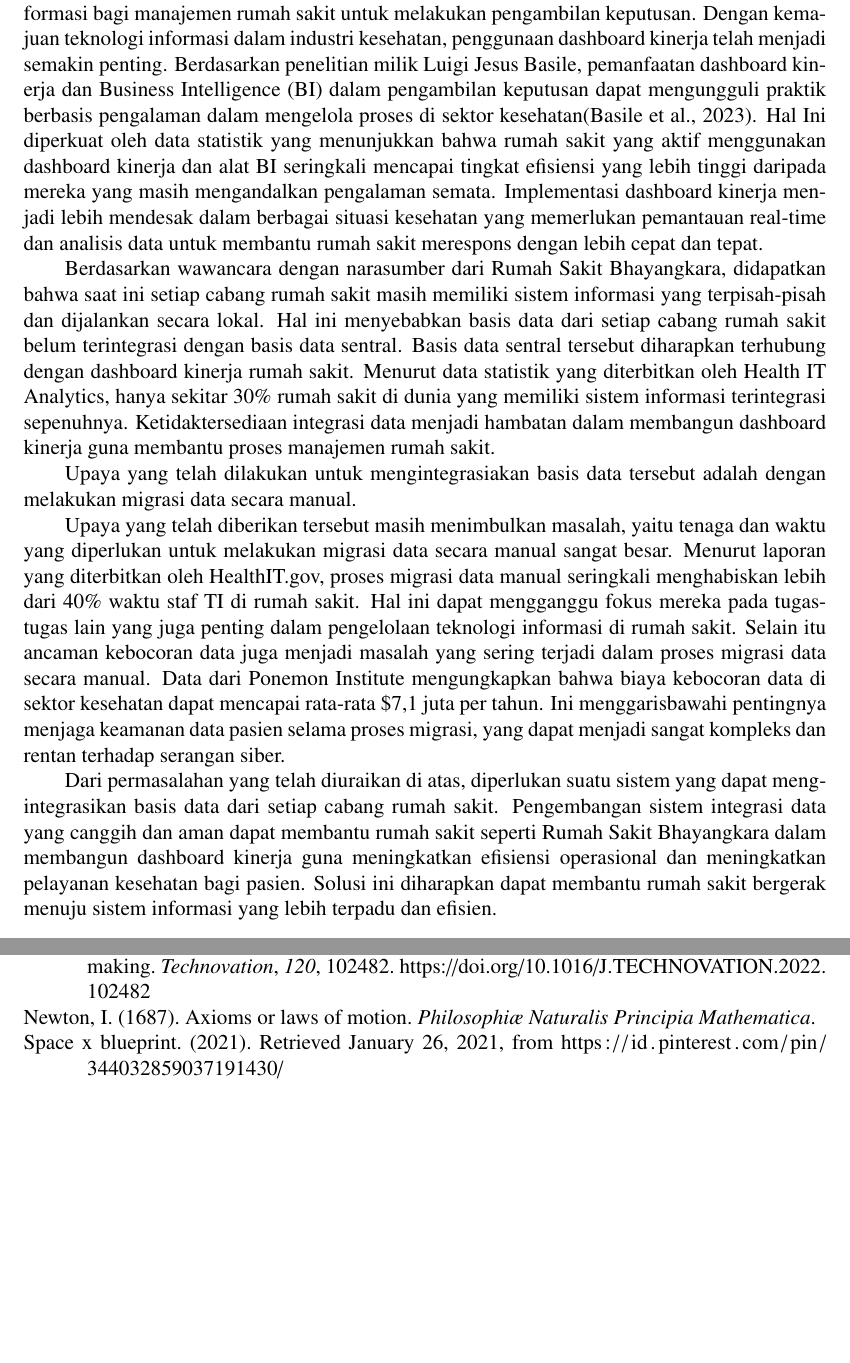
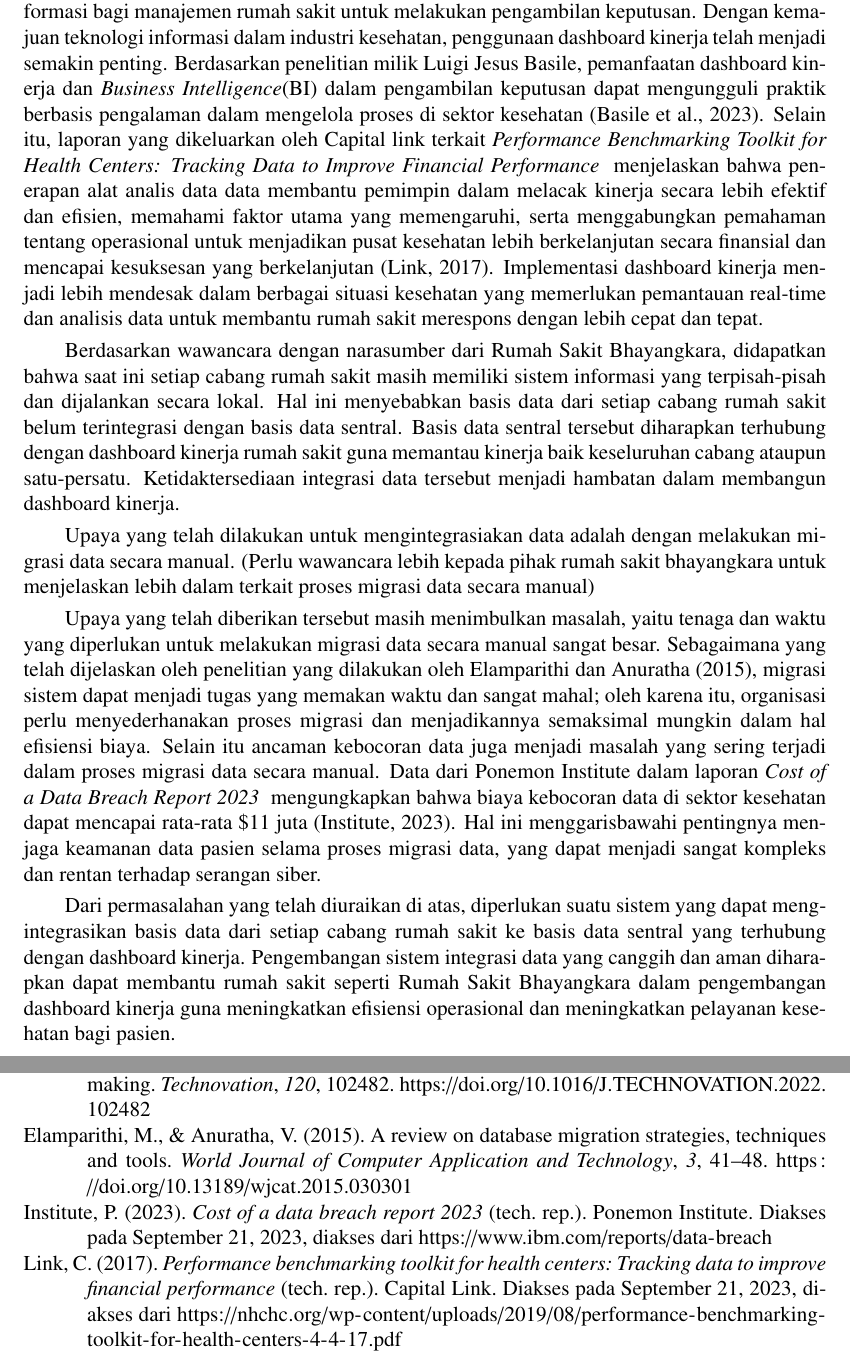
Before and after one commit to Cizz22/proposal-ta, a LaTeX thesis (main.tex, which reads konten/1-pendahuluan.tex, pustaka/pustaka.bib): two parts of pages 15 and 23 of 23, joined at a grey line, cut so that both start at the same text, the shorter picture padded with empty space. Compiled offline with pdfLaTeX.

Commit message:
update pendahuluan minus penjelasan upaya sebleumnya

```diff
--- a/konten/1-pendahuluan.tex
+++ b/konten/1-pendahuluan.tex
@@ -5,36 +5,39 @@
 % Paragraf pertama
 Dashboard kinerja adalah salah satu alat teknologi yang dapat membantu memberikan informasi bagi manajemen rumah sakit untuk
 melakukan pengambilan keputusan. Dengan kemajuan teknologi informasi dalam industri kesehatan, penggunaan dashboard kinerja telah menjadi semakin penting.
-Berdasarkan penelitian milik Luigi Jesus Basile, pemanfaatan dashboard kinerja dan Business Intelligence (BI) dalam pengambilan keputusan dapat mengungguli praktik berbasis pengalaman
-dalam mengelola proses di sektor kesehatan\parencite{Basile2023}. Hal Ini diperkuat oleh data statistik yang menunjukkan bahwa rumah sakit yang aktif
-menggunakan dashboard kinerja dan alat BI seringkali mencapai tingkat efisiensi yang lebih tinggi daripada mereka yang masih
-mengandalkan pengalaman semata. Implementasi dashboard kinerja menjadi lebih mendesak dalam berbagai situasi kesehatan yang memerlukan pemantauan
+Berdasarkan penelitian milik Luigi Jesus Basile, pemanfaatan dashboard kinerja dan \emph{Business Intelligence}(BI) dalam pengambilan keputusan dapat mengungguli praktik berbasis pengalaman
+dalam mengelola proses di sektor kesehatan \parencite{Basile2023}. Selain itu, laporan yang dikeluarkan oleh Capital link terkait \emph{Performance Benchmarking Toolkit for Health Centers: Tracking Data to Improve Financial Performance }
+menjelaskan bahwa penerapan alat analis data data membantu pemimpin dalam melacak kinerja secara lebih efektif dan efisien,
+memahami faktor utama yang memengaruhi, serta menggabungkan pemahaman tentang operasional untuk menjadikan
+pusat kesehatan lebih berkelanjutan secara finansial dan mencapai kesuksesan yang berkelanjutan \parencite{CapitalLink2017}.
+Implementasi dashboard kinerja menjadi lebih mendesak dalam berbagai situasi kesehatan yang memerlukan pemantauan
 real-time dan analisis data untuk membantu rumah sakit merespons dengan lebih cepat dan tepat.
 
 % Paragraf kedua
 Berdasarkan wawancara dengan narasumber dari Rumah Sakit Bhayangkara, didapatkan bahwa saat ini setiap cabang rumah sakit masih memiliki
 sistem informasi yang terpisah-pisah dan dijalankan secara lokal. Hal ini menyebabkan basis data dari setiap cabang rumah sakit belum terintegrasi dengan basis data sentral.
-Basis data sentral tersebut diharapkan terhubung dengan dashboard kinerja rumah sakit. Menurut data statistik yang diterbitkan oleh
-Health IT Analytics, hanya sekitar 30\% rumah sakit di dunia yang memiliki sistem informasi terintegrasi sepenuhnya.
-Ketidaktersediaan integrasi data menjadi hambatan dalam membangun dashboard kinerja guna membantu proses manajemen rumah sakit.
+Basis data sentral tersebut diharapkan terhubung dengan dashboard kinerja rumah sakit guna memantau kinerja baik keseluruhan cabang ataupun satu-persatu.
+Ketidaktersediaan integrasi data tersebut menjadi hambatan dalam membangun dashboard kinerja.
 
 %paragraf ketiga
-Upaya yang telah dilakukan untuk mengintegrasiakan basis data tersebut adalah dengan melakukan migrasi data secara manual.
+Upaya yang telah dilakukan untuk mengintegrasiakan data adalah dengan melakukan migrasi data secara manual.
+(Perlu wawancara lebih kepada pihak rumah sakit bhayangkara untuk menjelaskan lebih dalam terkait proses
+migrasi data secara manual)
 
 %paragraf keempat
-Upaya yang telah diberikan tersebut masih menimbulkan masalah, yaitu  tenaga dan waktu yang diperlukan untuk melakukan migrasi data secara manual sangat besar.
-Menurut laporan yang diterbitkan oleh HealthIT.gov, proses migrasi data manual seringkali menghabiskan lebih dari 40\% waktu staf TI
-di rumah sakit. Hal ini dapat mengganggu fokus mereka pada tugas-tugas lain yang juga penting dalam pengelolaan teknologi
-informasi di rumah sakit. Selain itu ancaman kebocoran data juga menjadi masalah yang sering terjadi dalam proses migrasi data secara manual.
-Data dari Ponemon Institute mengungkapkan bahwa biaya kebocoran data di sektor kesehatan dapat mencapai rata-rata
-\$7,1 juta per tahun. Ini menggarisbawahi pentingnya menjaga keamanan data pasien selama proses migrasi,
+Upaya yang telah diberikan tersebut masih menimbulkan masalah, yaitu tenaga dan waktu yang diperlukan untuk melakukan migrasi data secara manual sangat besar.
+Sebagaimana yang telah dijelaskan oleh penelitian yang dilakukan oleh \textcite{Elamparithi2015}, migrasi
+sistem dapat menjadi tugas yang memakan waktu dan sangat mahal; oleh karena itu, organisasi perlu
+menyederhanakan proses migrasi dan menjadikannya semaksimal mungkin dalam hal efisiensi
+biaya. Selain itu ancaman kebocoran data juga menjadi masalah yang sering terjadi dalam proses migrasi data secara manual.
+Data dari Ponemon Institute dalam laporan \emph{Cost of a Data Breach Report 2023 } mengungkapkan bahwa biaya kebocoran data di sektor
+kesehatan dapat mencapai rata-rata \$11 juta \parencite{Ponemon2023}. Hal ini menggarisbawahi pentingnya menjaga keamanan data pasien selama proses migrasi data,
 yang dapat menjadi sangat kompleks dan rentan terhadap serangan siber.
 
 %paragraf kelima
-Dari permasalahan yang telah diuraikan di atas, diperlukan suatu sistem yang dapat mengintegrasikan basis data dari setiap cabang rumah sakit.
-Pengembangan sistem integrasi data yang canggih dan aman dapat membantu rumah sakit seperti Rumah Sakit Bhayangkara dalam membangun dashboard kinerja
-guna meningkatkan efisiensi operasional dan meningkatkan pelayanan kesehatan bagi pasien. Solusi ini diharapkan dapat membantu rumah sakit
-bergerak menuju sistem informasi yang lebih terpadu dan efisien.
+Dari permasalahan yang telah diuraikan di atas, diperlukan suatu sistem yang dapat mengintegrasikan basis data dari setiap cabang rumah sakit ke basis data sentral
+yang terhubung dengan dashboard kinerja. Pengembangan sistem integrasi data yang canggih dan aman diharapkan dapat membantu rumah sakit seperti Rumah Sakit Bhayangkara dalam
+pengembangan dashboard kinerja guna meningkatkan efisiensi operasional dan meningkatkan pelayanan kesehatan bagi pasien.
 
 \section{Rumusan Masalah}
 
--- a/main.tex
+++ b/main.tex
@@ -100,6 +100,12 @@
 % Menambahkan resource daftar pustaka
 \addbibresource{pustaka/pustaka.bib}
 
+\DefineBibliographyStrings{english}{
+  retrieved = {diakses pada},
+  from = {diakses dari},
+  and = {dan}
+}
+
 % Isi keseluruhan dokumen
 \begin{document}
   % Nomor halaman pembuka dimulai dari sini
--- a/pustaka/pustaka.bib
+++ b/pustaka/pustaka.bib
@@ -14,8 +14,3 @@
   year      = {2023}
 }
 
-@article{Newton1687,
-  author  = {I. {Newton}},
-  journal = {Philosophiæ Naturalis Principia Mathematica},
-  title   = {Axioms or Laws of Motion},
-  year    = {1687}
@@ -22,6 +21,6 @@
+  title       = {Performance Benchmarking Toolkit for Health Centers: Tracking Data to Improve Financial Performance},
+  year        = {2017},
+  url         = {https://nhchc.org/wp-content/uploads/2019/08/performance-benchmarking-toolkit-for-health-centers-4-4-17.pdf},
+  urldate     = {2023-09-21}
 }
 
-@misc{SpaceXBlueprint,
-  title   = {Space X Blueprint},
-  year    = 2021,
-  url     = {https://id.pinterest.com/pin/344032859037191430/},
@@ -28,0 +31,4 @@
+  doi       = {10.13189/wjcat.2015.030301},
+  issn      = {2331-4982},
+  issue     = {3},
+  journal   = {World Journal of Computer Application and Technology},
@@ -29 +38,4 @@
+  title     = {A Review on Database Migration Strategies, Techniques and Tools},
+  volume    = {3},
+  year      = {2015}
 }
@@ -29,0 +46,5 @@
+  title       = {Cost of a Data Breach Report 2023},
+  year        = {2023},
+  url         = {https://www.ibm.com/reports/data-breach},
+  urldate     = {2023-09-21}
+}
```
Also changed, not shown: konten/2-tinjauan-pustaka.tex (+0 -1 lines), konten/3-metodologi.tex (+1 -1 lines), pustaka/export.bib (added, +6 -0 lines), konten/1-pendahuluan.tex (11 more changed lines), pustaka/pustaka.bib (16 more changed lines).
